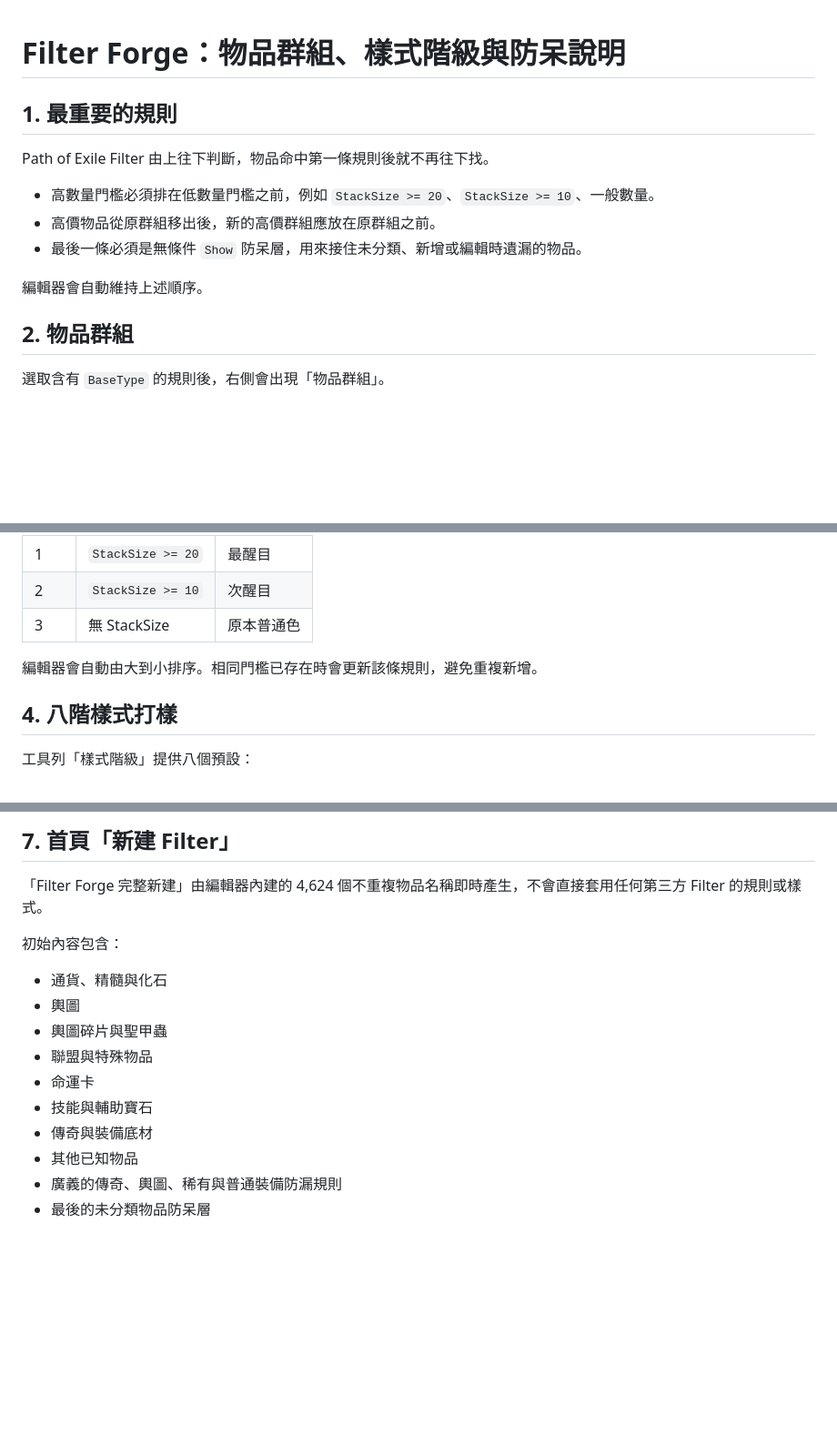
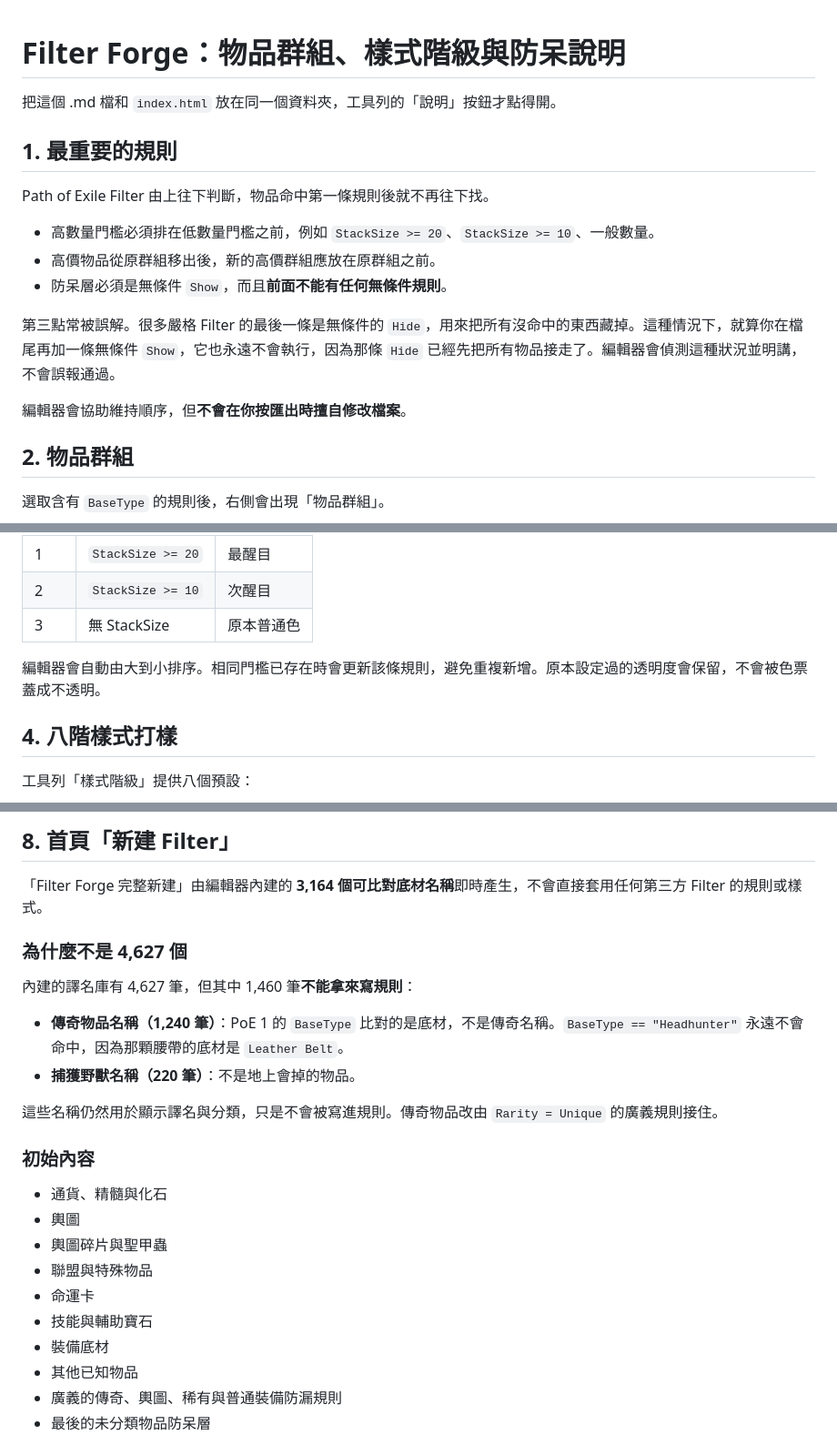
Before and after one commit to Tung-Beauregard/POE_filterEditor_Chinese, a Markdown page: README_防呆與操作說明.md, 3 parts joined by grey strips. Shown at 91% size. Rendered like a GitHub page; blank space fills up the shorter version.

```diff
--- a/README_防呆與操作說明.md
+++ b/README_防呆與操作說明.md
@@ -1,4 +1,6 @@
 # Filter Forge：物品群組、樣式階級與防呆說明
+
+把這個 .md 檔和 `index.html` 放在同一個資料夾，工具列的「說明」按鈕才點得開。
 
 ## 1. 最重要的規則
 
@@ -6,9 +8,11 @@ Path of Exile Filter 由上往下判斷，物品命中第一條規則後就不
 
 - 高數量門檻必須排在低數量門檻之前，例如 `StackSize >= 20`、`StackSize >= 10`、一般數量。
 - 高價物品從原群組移出後，新的高價群組應放在原群組之前。
-- 最後一條必須是無條件 `Show` 防呆層，用來接住未分類、新增或編輯時遺漏的物品。
+- 防呆層必須是無條件 `Show`，而且**前面不能有任何無條件規則**。
 
-編輯器會自動維持上述順序。
+第三點常被誤解。很多嚴格 Filter 的最後一條是無條件的 `Hide`，用來把所有沒命中的東西藏掉。這種情況下，就算你在檔尾再加一條無條件 `Show`，它也永遠不會執行，因為那條 `Hide` 已經先把所有物品接走了。編輯器會偵測這種狀況並明講，不會誤報通過。
+
+編輯器會協助維持順序，但**不會在你按匯出時擅自修改檔案**。
 
 ## 2. 物品群組
 
@@ -45,7 +51,7 @@ Path of Exile Filter 由上往下判斷，物品命中第一條規則後就不
 | 2 | `StackSize >= 10` | 次醒目 |
 | 3 | 無 StackSize | 原本普通色 |
 
-編輯器會自動由大到小排序。相同門檻已存在時會更新該條規則，避免重複新增。
+編輯器會自動由大到小排序。相同門檻已存在時會更新該條規則，避免重複新增。原本設定過的透明度會保留，不會被色票蓋成不透明。
 
 ## 4. 八階樣式打樣
 
@@ -117,9 +148,18 @@ Filter 可以使用 Class、Rarity、AreaLevel、ItemLevel 等組合條件，因
 
-## 7. 首頁「新建 Filter」
+## 8. 首頁「新建 Filter」
 
-「Filter Forge 完整新建」由編輯器內建的 4,624 個不重複物品名稱即時產生，不會直接套用任何第三方 Filter 的規則或樣式。
+「Filter Forge 完整新建」由編輯器內建的 **3,164 個可比對底材名稱**即時產生，不會直接套用任何第三方 Filter 的規則或樣式。
 
-初始內容包含：
+### 為什麼不是 4,627 個
+
+內建的譯名庫有 4,627 筆，但其中 1,460 筆**不能拿來寫規則**：
+
+- **傳奇物品名稱（1,240 筆）**：PoE 1 的 `BaseType` 比對的是底材，不是傳奇名稱。`BaseType == "Headhunter"` 永遠不會命中，因為那顆腰帶的底材是 `Leather Belt`。
+- **捕獲野獸名稱（220 筆）**：不是地上會掉的物品。
+
+這些名稱仍然用於顯示譯名與分類，只是不會被寫進規則。傳奇物品改由 `Rarity = Unique` 的廣義規則接住。
+
+### 初始內容
 
 - 通貨、精髓與化石
 - 輿圖
@@ -127,7 +167,7 @@ Filter 可以使用 Class、Rarity、AreaLevel、ItemLevel 等組合條件，因
 - 聯盟與特殊物品
 - 命運卡
 - 技能與輔助寶石
-- 傳奇與裝備底材
+- 裝備底材
 - 其他已知物品
 - 廣義的傳奇、輿圖、稀有與普通裝備防漏規則
 - 最後的未分類物品防呆層
```
Also changed, not shown: other parts of README_防呆與操作說明.md (+34 -7 lines).
